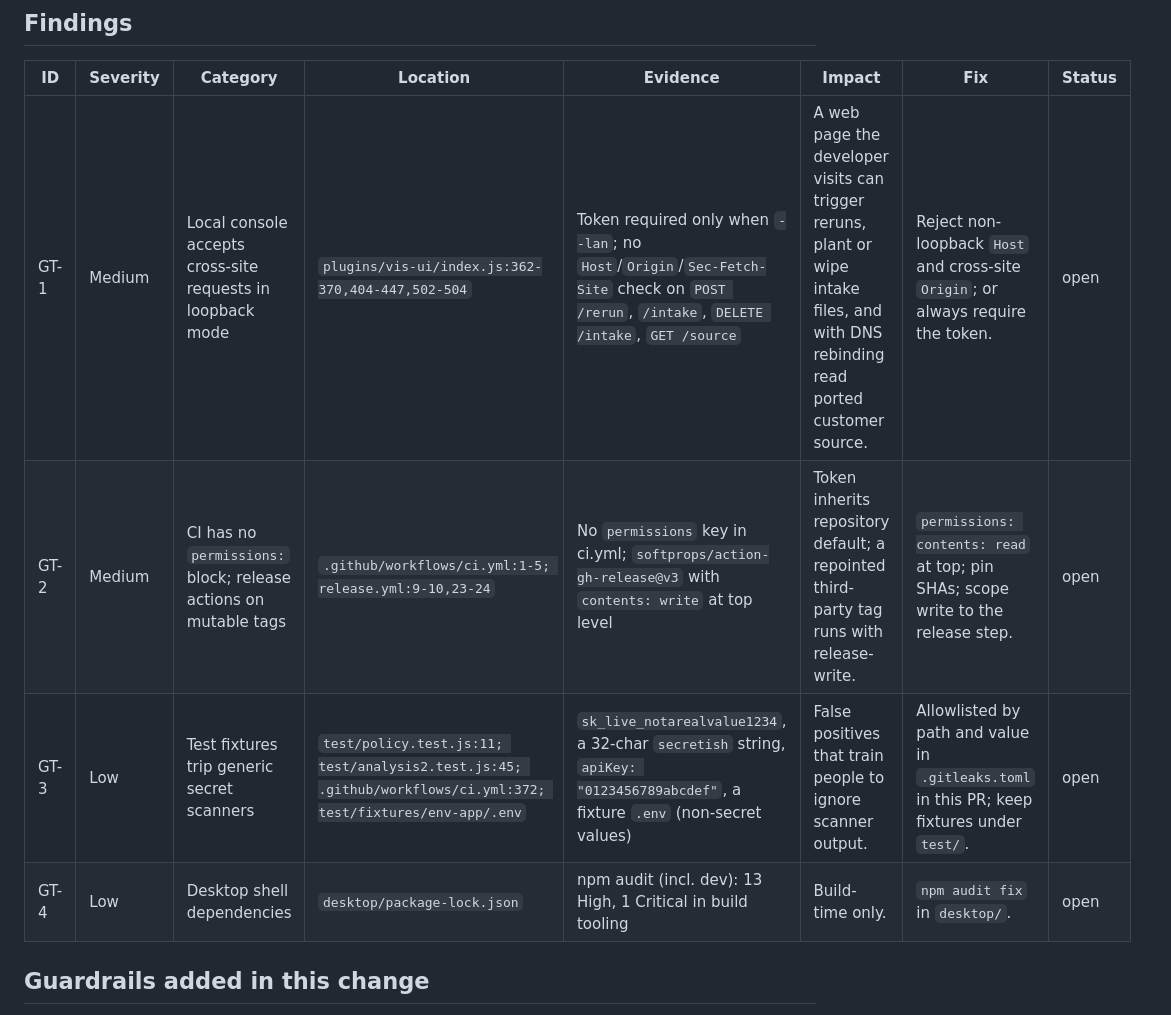
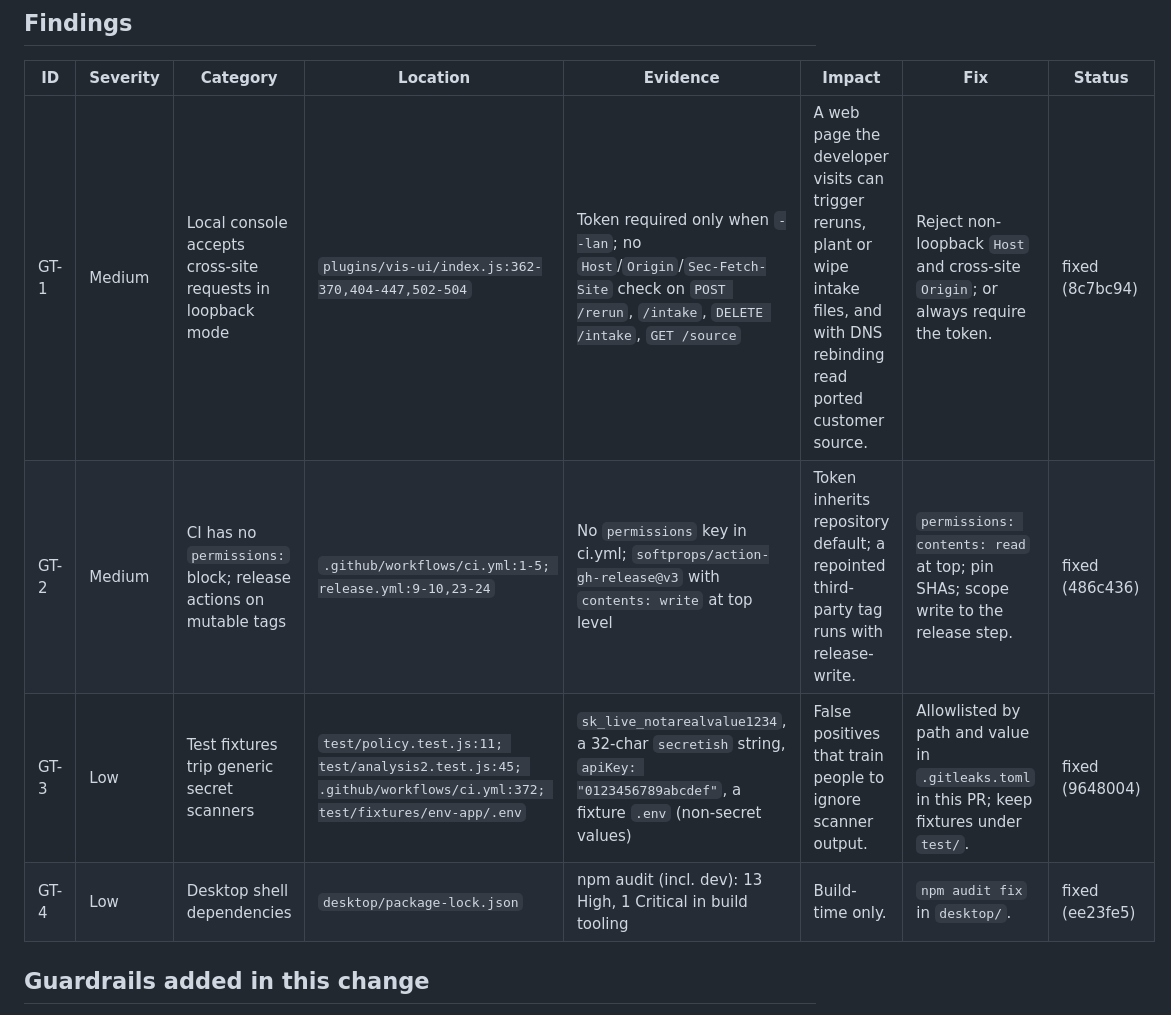
Before and after one commit to drewc611/Generator-tool, a Markdown page: SECURITY-AUDIT-2026-09.md, the part around the change. GitHub-like rendering.

Commit message:
docs(audit): mark GT-1 to GT-4 fixed
Co-Authored-By: Claude Sonnet 5.5 <noreply@anthropic.com>
Claude-Session: https://claude.ai/code/session_014CmE6HgYnKmcztQsGGJGi9

```diff
--- a/SECURITY-AUDIT-2026-09.md
+++ b/SECURITY-AUDIT-2026-09.md
@@ -15,10 +15,10 @@ Automated passes run against this repository: gitleaks 8.24.2 (full history and
 
 | ID | Severity | Category | Location | Evidence | Impact | Fix | Status |
 |---|---|---|---|---|---|---|---|
-| GT-1 | Medium | Local console accepts cross-site requests in loopback mode | `plugins/vis-ui/index.js:362-370,404-447,502-504` | Token required only when `--lan`; no `Host`/`Origin`/`Sec-Fetch-Site` check on `POST /rerun`, `/intake`, `DELETE /intake`, `GET /source` | A web page the developer visits can trigger reruns, plant or wipe intake files, and with DNS rebinding read ported customer source. | Reject non-loopback `Host` and cross-site `Origin`; or always require the token. | open |
-| GT-2 | Medium | CI has no `permissions:` block; release actions on mutable tags | `.github/workflows/ci.yml:1-5; release.yml:9-10,23-24` | No `permissions` key in ci.yml; `softprops/action-gh-release@v3` with `contents: write` at top level | Token inherits repository default; a repointed third-party tag runs with release-write. | `permissions: contents: read` at top; pin SHAs; scope write to the release step. | open |
-| GT-3 | Low | Test fixtures trip generic secret scanners | `test/policy.test.js:11; test/analysis2.test.js:45; .github/workflows/ci.yml:372; test/fixtures/env-app/.env` | `sk_live_notarealvalue1234`, a 32-char `secretish` string, `apiKey: "0123456789abcdef"`, a fixture `.env` (non-secret values) | False positives that train people to ignore scanner output. | Allowlisted by path and value in `.gitleaks.toml` in this PR; keep fixtures under `test/`. | open |
-| GT-4 | Low | Desktop shell dependencies | `desktop/package-lock.json` | npm audit (incl. dev): 13 High, 1 Critical in build tooling | Build-time only. | `npm audit fix` in `desktop/`. | open |
+| GT-1 | Medium | Local console accepts cross-site requests in loopback mode | `plugins/vis-ui/index.js:362-370,404-447,502-504` | Token required only when `--lan`; no `Host`/`Origin`/`Sec-Fetch-Site` check on `POST /rerun`, `/intake`, `DELETE /intake`, `GET /source` | A web page the developer visits can trigger reruns, plant or wipe intake files, and with DNS rebinding read ported customer source. | Reject non-loopback `Host` and cross-site `Origin`; or always require the token. | fixed (8c7bc94) |
+| GT-2 | Medium | CI has no `permissions:` block; release actions on mutable tags | `.github/workflows/ci.yml:1-5; release.yml:9-10,23-24` | No `permissions` key in ci.yml; `softprops/action-gh-release@v3` with `contents: write` at top level | Token inherits repository default; a repointed third-party tag runs with release-write. | `permissions: contents: read` at top; pin SHAs; scope write to the release step. | fixed (486c436) |
+| GT-3 | Low | Test fixtures trip generic secret scanners | `test/policy.test.js:11; test/analysis2.test.js:45; .github/workflows/ci.yml:372; test/fixtures/env-app/.env` | `sk_live_notarealvalue1234`, a 32-char `secretish` string, `apiKey: "0123456789abcdef"`, a fixture `.env` (non-secret values) | False positives that train people to ignore scanner output. | Allowlisted by path and value in `.gitleaks.toml` in this PR; keep fixtures under `test/`. | fixed (9648004) |
+| GT-4 | Low | Desktop shell dependencies | `desktop/package-lock.json` | npm audit (incl. dev): 13 High, 1 Critical in build tooling | Build-time only. | `npm audit fix` in `desktop/`. | fixed (ee23fe5) |
 
 ## Guardrails added in this change
 
```
